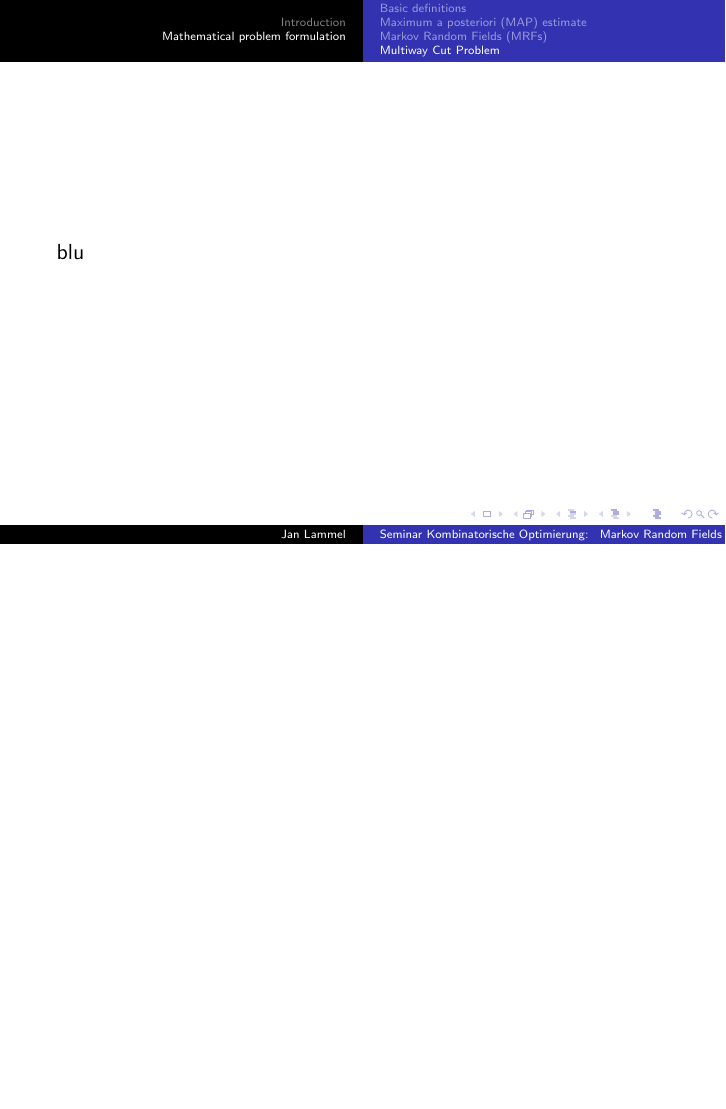
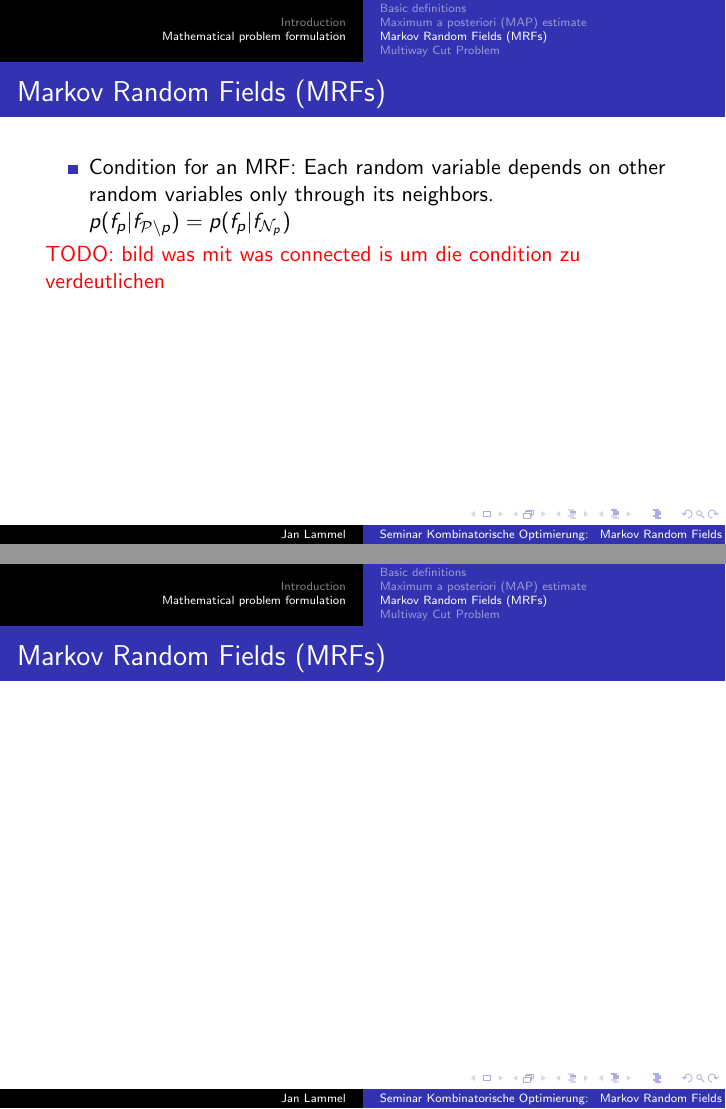
Before and after one commit to JanLL/seminar, LaTeX slides (vortrag/praesentation.tex): page 8 of 8 before the commit and pages 7 and 8 of 9 after it, the two joined at a grey line, the shorter picture padded with empty space. Compiled offline with pdfLaTeX.

Commit message:
added mrf image and mrf part in presentation

```diff
--- a/vortrag/praesentation.tex
+++ b/vortrag/praesentation.tex
@@ -115,6 +115,30 @@ $p(A,B) = p(A|B)p(B) = p(B|A) p(A)$ \\
 
 \subsection{Markov Random Fields (MRFs)}
 \frame{
+\frametitle{Markov Random Fields (MRFs)}
+
+\begin{textblock}{14}(1, 4.5)
+
+\begin{itemize}
+\item Condition for an MRF: Each random variable depends on other random variables only through its neighbors. \\
+$p(f_p|f_{\mathcal{P} \setminus p}) = p(f_p|f_{\mathcal{N}_p}) $
+
+\end{itemize}
+
+
+\todo{bild was mit was connected is um die condition zu verdeutlichen}
+
+\end{textblock}
+
+}
+
+\frame{
+\frametitle{Markov Random Fields (MRFs)}
+
+\begin{textblock}{14}(1, 4.5)
+
+
+\end{textblock}
 
 }
 
```
Also changed, not shown: vortrag/praesentation.tex (4 more changed lines), 1 other file.
